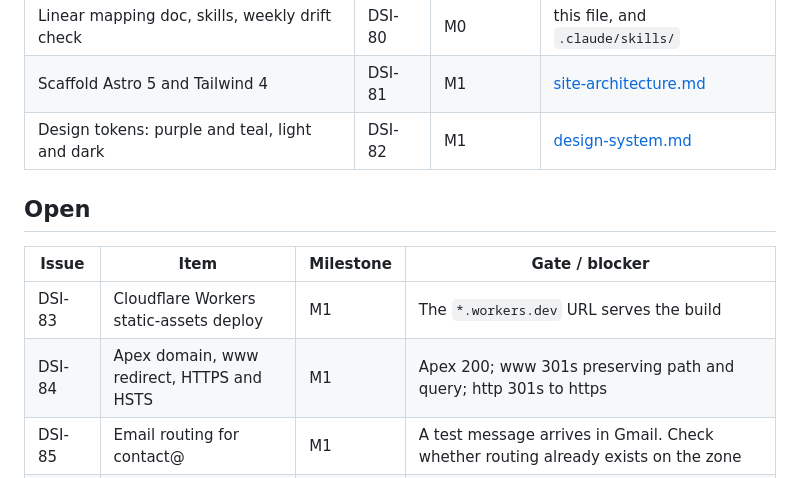
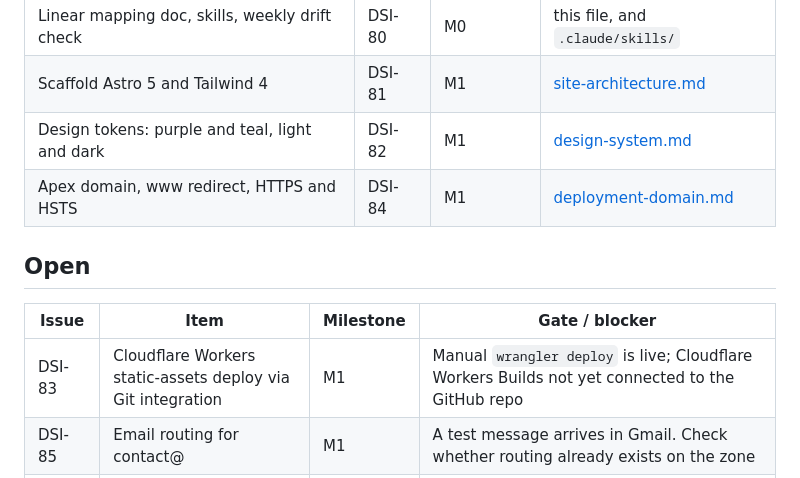
Before and after one commit to Dsinha97/deepayan-sinha-portfolio, a Markdown page: docs/linear.md, the part around the change. GitHub-like rendering.

```diff
--- a/docs/linear.md
+++ b/docs/linear.md
@@ -30,13 +30,13 @@ gate rather than copying it into a second place where it can rot.
 | Linear mapping doc, skills, weekly drift check | DSI-80 | M0 | this file, and `.claude/skills/` |
 | Scaffold Astro 5 and Tailwind 4 | DSI-81 | M1 | [site-architecture.md](wiki/site-architecture.md) |
 | Design tokens: purple and teal, light and dark | DSI-82 | M1 | [design-system.md](wiki/design-system.md) |
+| Apex domain, www redirect, HTTPS and HSTS | DSI-84 | M1 | [deployment-domain.md](wiki/deployment-domain.md) |
 
 ## Open
 
 | Issue | Item | Milestone | Gate / blocker |
 |---|---|---|---|
-| DSI-83 | Cloudflare Workers static-assets deploy | M1 | The `*.workers.dev` URL serves the build |
-| DSI-84 | Apex domain, www redirect, HTTPS and HSTS | M1 | Apex 200; www 301s preserving path and query; http 301s to https |
+| DSI-83 | Cloudflare Workers static-assets deploy via Git integration | M1 | Manual `wrangler deploy` is live; Cloudflare Workers Builds not yet connected to the GitHub repo |
 | DSI-85 | Email routing for contact@ | M1 | A test message arrives in Gmail. Check whether routing already exists on the zone |
 | DSI-86 | BaseLayout, header, footer, navigation | M2 | Renders on every route, keyboard-navigable end to end |
 | DSI-87 | Theme toggle, no-flash init, CSP hash pipeline | M2 | No flash either mode; dist guard passes; zero CSP violations under `wrangler dev` — [security-headers.md](wiki/security-headers.md) |
```
Also changed, not shown: docs/wiki/deployment-domain.md (+5 -3 lines).
